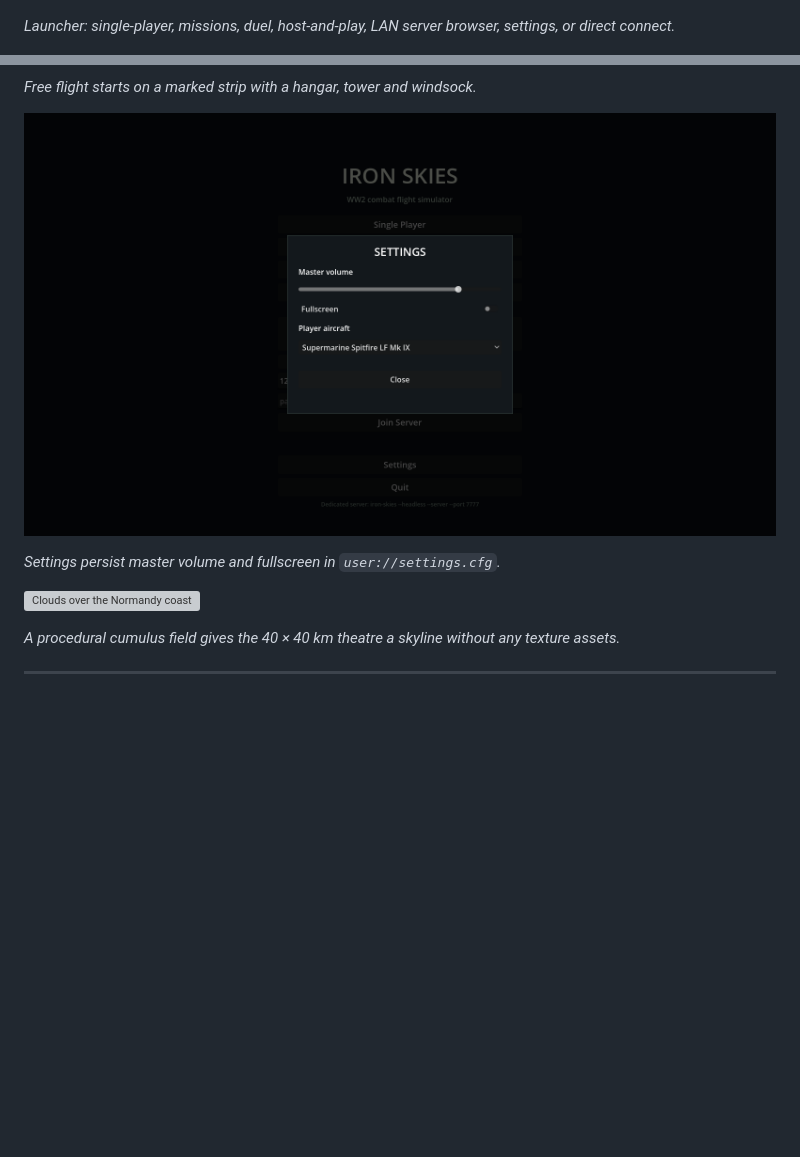
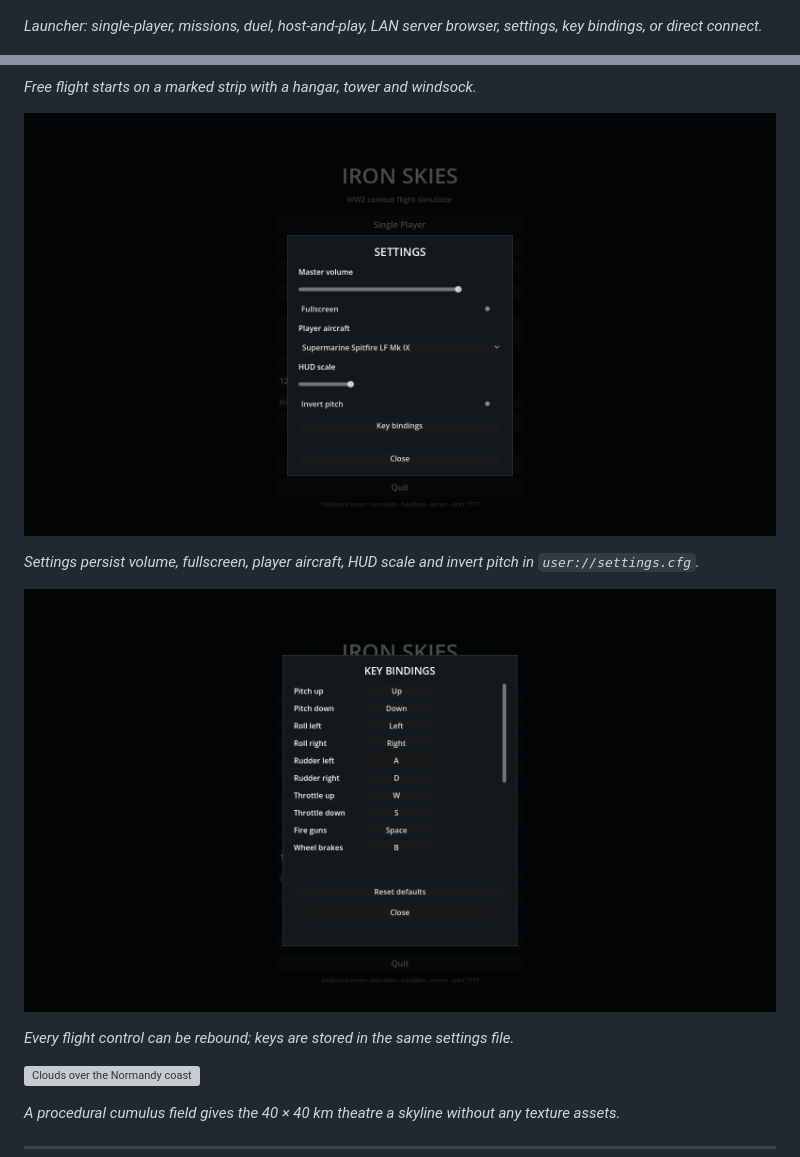
Before and after one commit to popicka70/iron-skies, a Markdown page: README.md, 2 parts joined by grey strips. Rendered like a GitHub page; pictures changed too: docs/media/m0-keys.png (added), docs/media/m0-settings.png; blank space fills up the shorter version; grey boxes are pictures that could not be loaded.

```diff
--- a/README.md
+++ b/README.md
@@ -18,7 +18,8 @@ with **zero licence fees, zero royalties, and no proprietary dependencies**.
 
 ![Iron Skies launcher](docs/media/m0-launcher.png)
 
-*Launcher: single-player, missions, duel, host-and-play, LAN server browser, settings, or direct connect.*
+*Launcher: single-player, missions, duel, host-and-play, LAN server browser, settings,
+key bindings, or direct connect.*
 
 ![Iron Skies M0: 40 × 40 km Normandy terrain](docs/media/m0-normandy-40km.png)
 
@@ -54,7 +55,12 @@ with **zero licence fees, zero royalties, and no proprietary dependencies**.
 
 ![Iron Skies settings](docs/media/m0-settings.png)
 
-*Settings persist master volume and fullscreen in `user://settings.cfg`.*
+*Settings persist volume, fullscreen, player aircraft, HUD scale and invert pitch in
+`user://settings.cfg`.*
+
+![Iron Skies key bindings](docs/media/m0-keys.png)
+
+*Every flight control can be rebound; keys are stored in the same settings file.*
 
 ![Clouds over the Normandy coast](docs/media/m0-clouds.png)
 
```
Also changed, not shown: docs/ROADMAP.md (+2 -1 lines), docs/retro/m0.md (+2 -0 lines), 5 other files.
